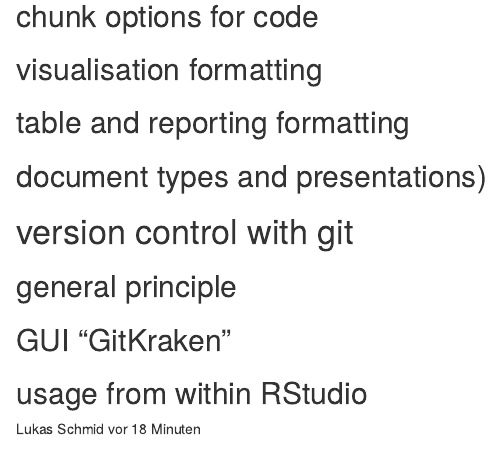
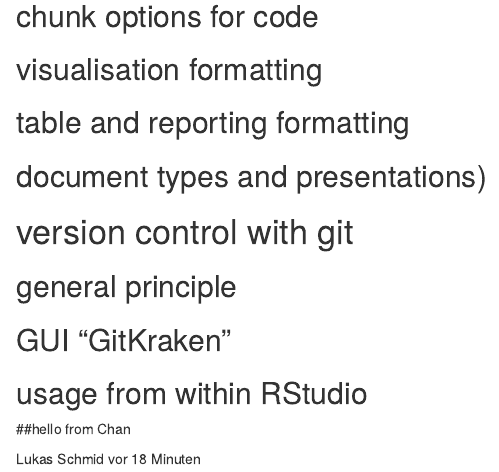
Before and after one commit to InazeaAnazasi/RMarkdownPresentation, an R Markdown document (presentation.Rmd): the page in a window 1100 px wide, from 250 px down. Rendered offline with R 4.5, knitr and Pandoc, with nearby package versions.

Commit message:
Text from Chan

```diff
--- a/presentation.Rmd
+++ b/presentation.Rmd
@@ -19,6 +19,6 @@
 ## usage from within RStudio
 
 
-
+##hello from Chan
 
 Lukas Schmid  vor 18 Minuten
```
